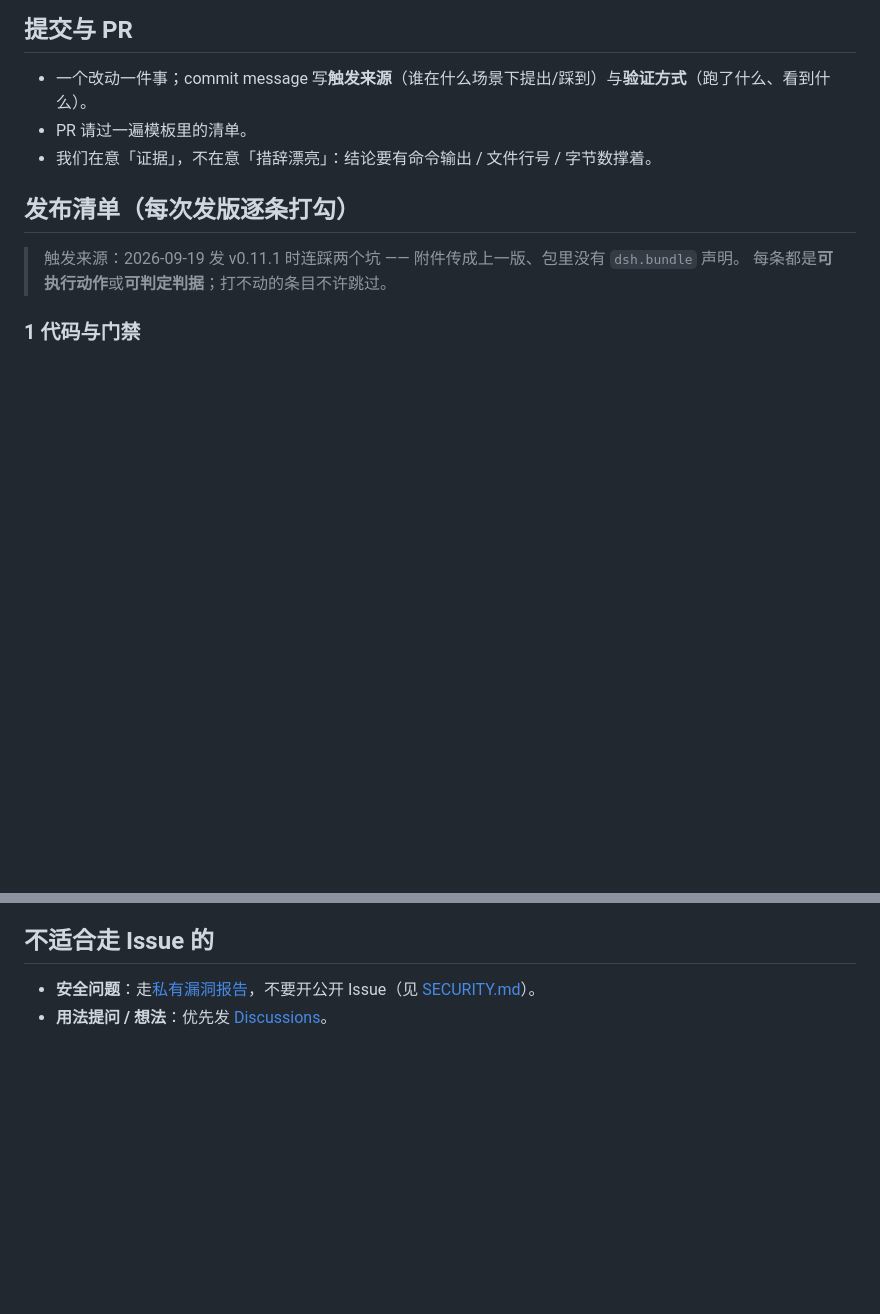
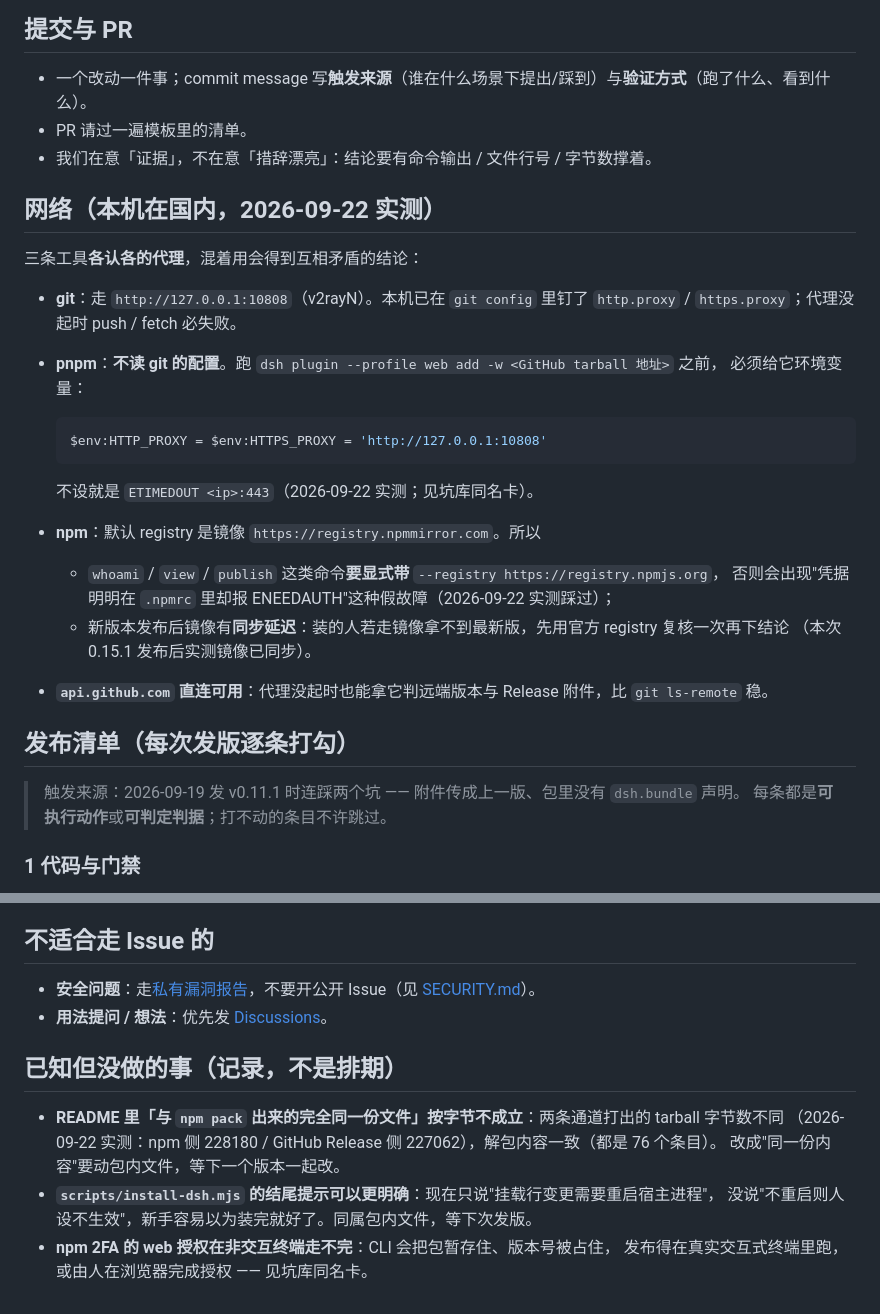
Before and after one commit to shenA2024/whale-persona, a Markdown page: CONTRIBUTING.md, 2 parts joined by grey strips. Rendered like a GitHub page; blank space fills up the shorter version.

Commit message:
docs(contributing): 补网络注意事项（git/pnpm/npm 各认各的代理）+ 记下三条已知待办
触发来源：2026-09-22 发 0.15.1 时实测踩到 pnpm 不读 git 代理配置、npm 默认走镜像导致 whoami 假报 ENEEDAUTH；同轮还发现两条通道的 tarball 字节口径差异。

````diff
--- a/CONTRIBUTING.md
+++ b/CONTRIBUTING.md
@@ -24,6 +24,28 @@ npm run sec    # 安全探针 12 组 + 自测；改了探针必须让 --selftest
 - 一个改动一件事；commit message 写**触发来源**（谁在什么场景下提出/踩到）与**验证方式**（跑了什么、看到什么）。
 - PR 请过一遍模板里的清单。
 - 我们在意「证据」，不在意「措辞漂亮」：结论要有命令输出 / 文件行号 / 字节数撑着。
+
+## 网络（本机在国内，2026-09-22 实测）
+
+三条工具**各认各的代理**，混着用会得到互相矛盾的结论：
+
+- **git**：走 `http://127.0.0.1:10808`（v2rayN）。本机已在 `git config` 里钉了
+  `http.proxy` / `https.proxy`；代理没起时 push / fetch 必失败。
+- **pnpm**：**不读 git 的配置**。跑 `dsh plugin --profile web add -w <GitHub tarball 地址>` 之前，
+  必须给它环境变量：
+
+  ```powershell
+  $env:HTTP_PROXY = $env:HTTPS_PROXY = 'http://127.0.0.1:10808'
+  ```
+
+  不设就是 `ETIMEDOUT <ip>:443`（2026-09-22 实测；见坑库同名卡）。
+
+- **npm**：默认 registry 是镜像 `https://registry.npmmirror.com`。所以
+  - `whoami` / `view` / `publish` 这类命令**要显式带** `--registry https://registry.npmjs.org`，
+    否则会出现"凭据明明在 `.npmrc` 里却报 ENEEDAUTH"这种假故障（2026-09-22 实测踩过）；
+  - 新版本发布后镜像有**同步延迟**：装的人若走镜像拿不到最新版，先用官方 registry 复核一次再下结论
+    （本次 0.15.1 发布后实测镜像已同步）。
+- **`api.github.com` 直连可用**：代理没起时也能拿它判远端版本与 Release 附件，比 `git ls-remote` 稳。
 
 ## 发布清单（每次发版逐条打勾）
 
@@ -90,3 +112,13 @@ npm run sec    # 安全探针 12 组 + 自测；改了探针必须让 --selftest
 
 - **安全问题**：走[私有漏洞报告](https://github.com/shenA2024/whale-persona/security/advisories/new)，不要开公开 Issue（见 [SECURITY.md](.github/SECURITY.md)）。
 - **用法提问 / 想法**：优先发 [Discussions](https://github.com/shenA2024/whale-persona/discussions)。
+
+## 已知但没做的事（记录，不是排期）
+
+- **README 里「与 `npm pack` 出来的完全同一份文件」按字节不成立**：两条通道打出的 tarball 字节数不同
+  （2026-09-22 实测：npm 侧 228180 / GitHub Release 侧 227062），解包内容一致（都是 76 个条目）。
+  改成"同一份内容"要动包内文件，等下一个版本一起改。
+- **`scripts/install-dsh.mjs` 的结尾提示可以更明确**：现在只说"挂载行变更需要重启宿主进程"，
+  没说"不重启则人设不生效"，新手容易以为装完就好了。同属包内文件，等下次发版。
+- **npm 2FA 的 web 授权在非交互终端走不完**：CLI 会把包暂存住、版本号被占住，
+  发布得在真实交互式终端里跑，或由人在浏览器完成授权 —— 见坑库同名卡。
````
